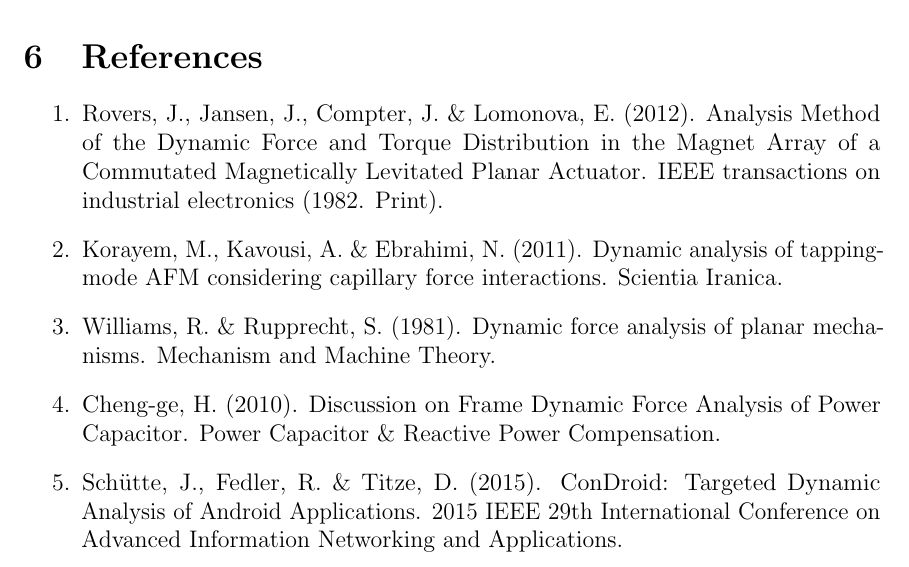
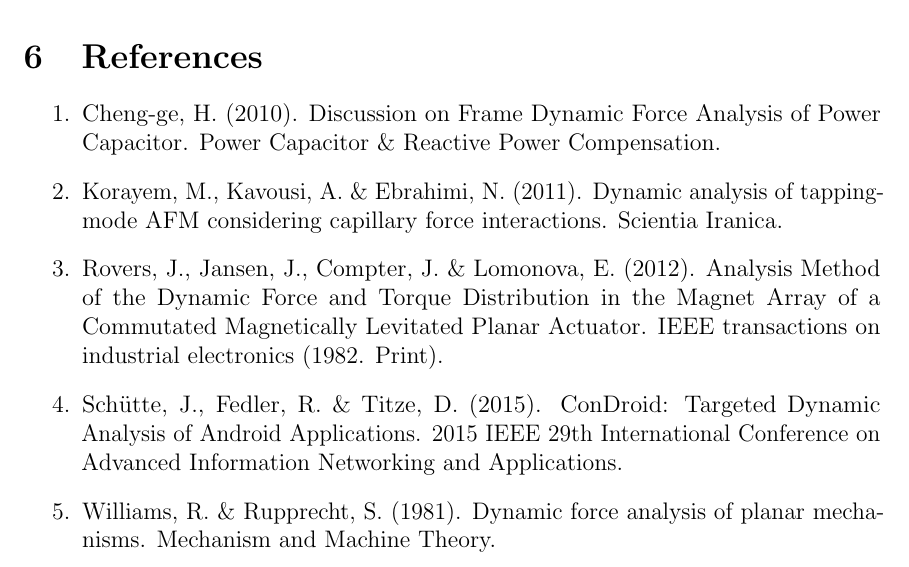
Before and after one commit to Omar-Ebrahim-1/Machine-Dynamics, a LaTeX document (Report/Report.tex): part of page 9 of 9, cut so that both start at the same text. Compiled offline with pdfLaTeX.

Commit message:
reordered references

```diff
--- a/Report/Report.tex
+++ b/Report/Report.tex
@@ -104,21 +104,25 @@ assumptions deemed necessary for the analysis.
 \newpage
 \section{References}
 \begin{enumerate}
-  \item \label{item:rovers2012} Rovers, J., Jansen, J., Compter, J. \&
+    \item \label{item:cheng2010} Cheng-ge, H. (2010). Discussion on Frame
+      Dynamic Force Analysis of Power Capacitor. Power Capacitor \& Reactive
+      Power Compensation.
+
+    \item \label{item:korayem2011} Korayem, M., Kavousi, A. \& Ebrahimi, N.
+    (2011). Dynamic analysis of tapping-mode AFM considering capillary force
+    interactions. Scientia Iranica.
+
+    \item \label{item:rovers2012} Rovers, J., Jansen, J., Compter, J. \&
     Lomonova, E. (2012). Analysis Method of the Dynamic Force and Torque
     Distribution in the Magnet Array of a Commutated Magnetically Levitated
     Planar Actuator. IEEE transactions on industrial electronics (1982. Print).
-  \item \label{item:korayem2011} Korayem, M., Kavousi, A. \& Ebrahimi, N.
-    (2011). Dynamic analysis of tapping-mode AFM considering capillary force
-    interactions. Scientia Iranica.
-  \item \label{item:williams1981} Williams, R. \& Rupprecht, S. (1981). Dynamic
-    force analysis of planar mechanisms. Mechanism and Machine Theory.
-  \item \label{item:cheng2010} Cheng-ge, H. (2010). Discussion on Frame Dynamic
-    Force Analysis of Power Capacitor. Power Capacitor \& Reactive Power
-    Compensation.
-  \item \label{item:shutte2015} Schütte, J., Fedler, R. \& Titze, D. (2015).
+
+    \item \label{item:shutte2015} Schütte, J., Fedler, R. \& Titze, D. (2015).
     ConDroid: Targeted Dynamic Analysis of Android Applications. 2015 IEEE 29th
     International Conference on Advanced Information Networking and
     Applications.
+
+    \item \label{item:williams1981} Williams, R. \& Rupprecht, S. (1981). Dynamic
+    force analysis of planar mechanisms. Mechanism and Machine Theory.
 \end{enumerate}
 \end{document}
```
Also changed, not shown: Report/Report.pdf.
